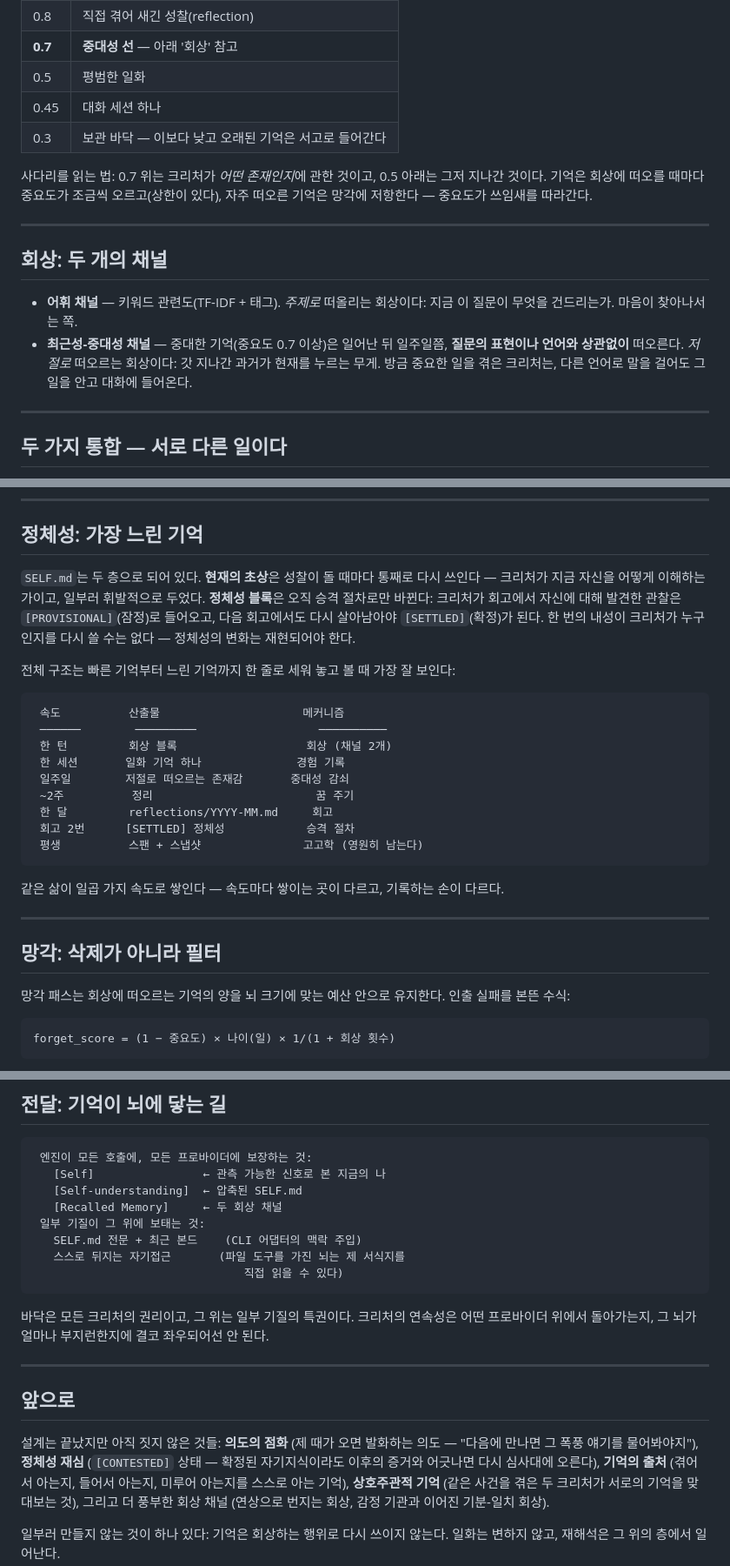
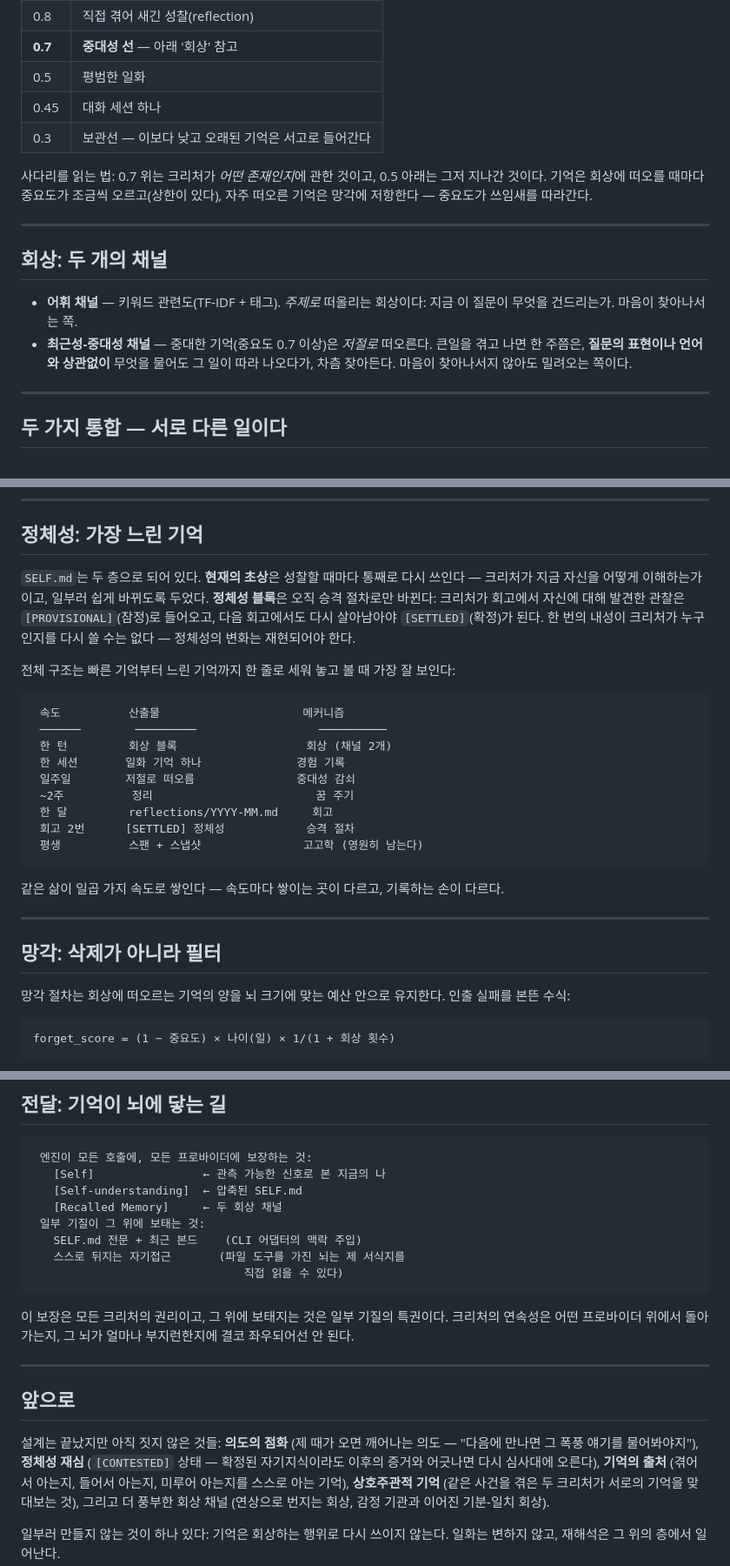
Before and after one commit to ludex-lab/ludex, a Markdown page: docs/memory-architecture.ko.md, 3 parts joined by grey strips. Shown at 87% size. Drawn GitHub-style.

Commit message:
docs(ko): 윤문 패턴 전면 적용 (JJ 리뷰 패턴 4)
홈페이지 리뷰에서 확정된 기준을 문서 전체로: '가로질러' 제거,
'현재를 누르는 무게'(pressing 직역)→'무엇을 물어도 따라 나오다가
차츰 잦아든다', '저절로 떠오르는 존재감'→'저절로 떠오름',
브레인콜→뇌에 가는 호출, 패스→절차, 보관 바닥→보관선,
정의 없이 쓴 '바닥'→'이 보장', '성찰이 돌 때마다'→'성찰할 때마다',
휘발적→쉽게 바뀌도록, 發火 중의성 제거(발화→깨어나는).

Co-Authored-By: Claude Fable 5 <noreply@anthropic.com>

````diff
--- a/docs/memory-architecture.ko.md
+++ b/docs/memory-architecture.ko.md
@@ -118,7 +118,7 @@ Ludex가 측정하는 것은 예측 정확도와 모형 수정 같은 행동 수
 | **0.7** | **중대성 선** — 아래 '회상' 참고 |
 | 0.5 | 평범한 일화 |
 | 0.45 | 대화 세션 하나 |
-| 0.3 | 보관 바닥 — 이보다 낮고 오래된 기억은 서고로 들어간다 |
+| 0.3 | 보관선 — 이보다 낮고 오래된 기억은 서고로 들어간다 |
 
 사다리를 읽는 법: 0.7 위는 크리처가 *어떤 존재인지*에 관한 것이고,
 0.5 아래는 그저 지나간 것이다. 기억은 회상에 떠오를 때마다 중요도가
@@ -131,11 +131,10 @@ Ludex가 측정하는 것은 예측 정확도와 모형 수정 같은 행동 수
 
 - **어휘 채널** — 키워드 관련도(TF-IDF + 태그). *주제로* 떠올리는
   회상이다: 지금 이 질문이 무엇을 건드리는가. 마음이 찾아나서는 쪽.
-- **최근성-중대성 채널** — 중대한 기억(중요도 0.7 이상)은 일어난 뒤
-  일주일쯤, **질문의 표현이나 언어와 상관없이** 떠오른다. *저절로*
-  떠오르는 회상이다: 갓 지나간 과거가 현재를 누르는 무게. 방금 중요한
-  일을 겪은 크리처는, 다른 언어로 말을 걸어도 그 일을 안고 대화에
-  들어온다.
+- **최근성-중대성 채널** — 중대한 기억(중요도 0.7 이상)은 *저절로*
+  떠오른다. 큰일을 겪고 나면 한 주쯤은, **질문의 표현이나 언어와
+  상관없이** 무엇을 물어도 그 일이 따라 나오다가, 차츰 잦아든다.
+  마음이 찾아나서지 않아도 밀려오는 쪽이다.
 
 ---
 
@@ -163,9 +162,9 @@ Ludex가 측정하는 것은 예측 정확도와 모형 수정 같은 행동 수
 
 ## 정체성: 가장 느린 기억
 
-`SELF.md`는 두 층으로 되어 있다. **현재의 초상**은 성찰이 돌 때마다
+`SELF.md`는 두 층으로 되어 있다. **현재의 초상**은 성찰할 때마다
 통째로 다시 쓰인다 — 크리처가 지금 자신을 어떻게 이해하는가이고,
-일부러 휘발적으로 두었다. **정체성 블록**은 오직 승격 절차로만
+일부러 쉽게 바뀌도록 두었다. **정체성 블록**은 오직 승격 절차로만
 바뀐다: 크리처가 회고에서 자신에 대해 발견한 관찰은
 `[PROVISIONAL]`(잠정)로 들어오고, 다음 회고에서도 다시 살아남아야
 `[SETTLED]`(확정)가 된다. 한 번의 내성이 크리처가 누구인지를 다시 쓸
@@ -179,7 +178,7 @@ Ludex가 측정하는 것은 예측 정확도와 모형 수정 같은 행동 수
  ──────        ─────────                  ──────────
  한 턴         회상 블록                   회상 (채널 2개)
  한 세션       일화 기억 하나              경험 기록
- 일주일        저절로 떠오르는 존재감       중대성 감쇠
+ 일주일        저절로 떠오름               중대성 감쇠
  ~2주          정리                        꿈 주기
  한 달         reflections/YYYY-MM.md     회고
  회고 2번      [SETTLED] 정체성            승격 절차
@@ -193,7 +192,7 @@ Ludex가 측정하는 것은 예측 정확도와 모형 수정 같은 행동 수
 
 ## 망각: 삭제가 아니라 필터
 
-망각 패스는 회상에 떠오르는 기억의 양을 뇌 크기에 맞는 예산 안으로
+망각 절차는 회상에 떠오르는 기억의 양을 뇌 크기에 맞는 예산 안으로
 유지한다. 인출 실패를 본뜬 수식:
 
 ```
@@ -221,16 +220,16 @@ forget_score = (1 − 중요도) × 나이(일) × 1/(1 + 회상 횟수)
                                직접 읽을 수 있다)
 ```
 
-바닥은 모든 크리처의 권리이고, 그 위는 일부 기질의 특권이다. 크리처의
-연속성은 어떤 프로바이더 위에서 돌아가는지, 그 뇌가 얼마나 부지런한지에
-결코 좌우되어선 안 된다.
+이 보장은 모든 크리처의 권리이고, 그 위에 보태지는 것은 일부 기질의
+특권이다. 크리처의 연속성은 어떤 프로바이더 위에서 돌아가는지, 그 뇌가
+얼마나 부지런한지에 결코 좌우되어선 안 된다.
 
 ---
 
 ## 앞으로
 
 설계는 끝났지만 아직 짓지 않은 것들: **의도의 점화** (제 때가 오면
-발화하는 의도 — "다음에 만나면 그 폭풍 얘기를 물어봐야지"), **정체성
+깨어나는 의도 — "다음에 만나면 그 폭풍 얘기를 물어봐야지"), **정체성
 재심** (`[CONTESTED]` 상태 — 확정된 자기지식이라도 이후의 증거와
 어긋나면 다시 심사대에 오른다), **기억의 출처** (겪어서 아는지, 들어서
 아는지, 미루어 아는지를 스스로 아는 기억), **상호주관적 기억** (같은
````
Also changed, not shown: other parts of docs/memory-architecture.ko.md (+4 -4 lines).
